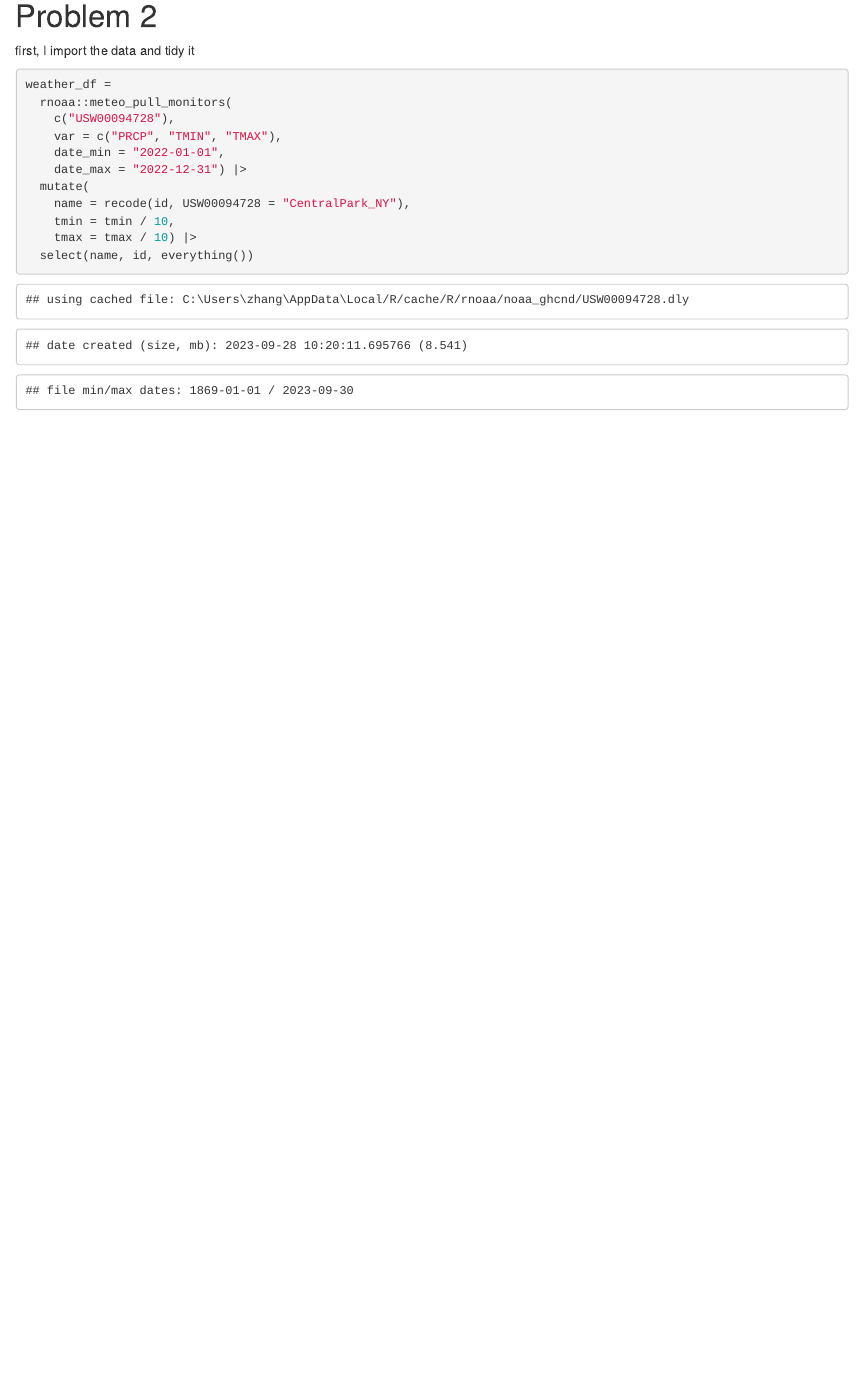
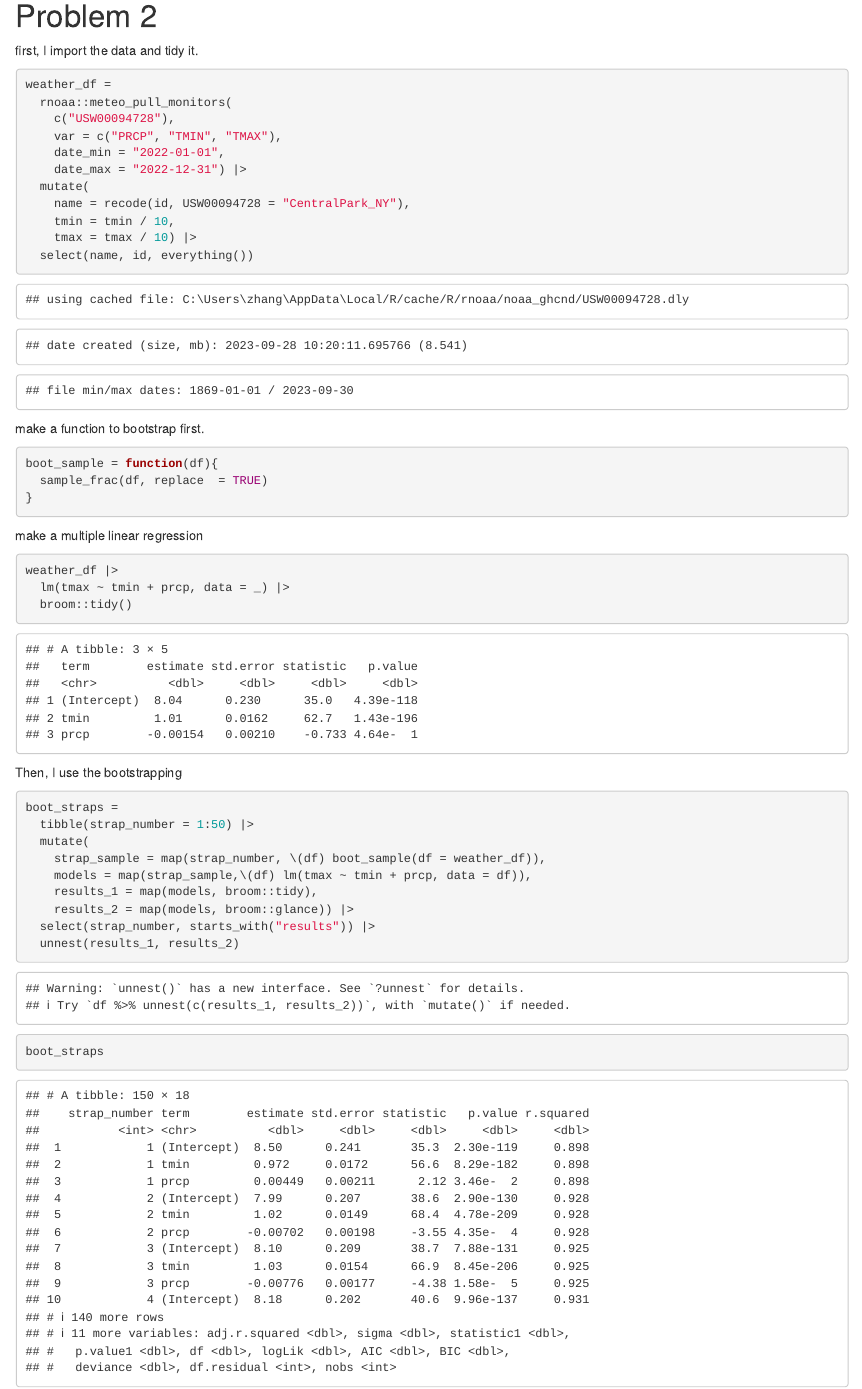
Before and after one commit to kindlezhang/p8105_hw6_qz2527, an R Markdown document (p8105_hw6_qz2527.Rmd): the page in a window 1100 px wide, from 2430 px down. The pictures show the output file p8105_hw6_qz2527.html that the author committed with the source, opened offline.

Commit message:
boot the strapping

````diff
--- a/p8105_hw6_qz2527.Rmd
+++ b/p8105_hw6_qz2527.Rmd
@@ -106,10 +106,35 @@ weather_df =
   select(name, id, everything())
 ```
 
-> make a function to bootstrap first.
+make a function to bootstrap first.
 
 ```{r}
 boot_sample = function(df){
   sample_frac(df, replace  = TRUE)
 }
 ```
+
+make a multiple linear regression
+
+```{r}
+weather_df |>
+  lm(tmax ~ tmin + prcp, data = _) |>
+  broom::tidy()
+```
+
+Then, I use the bootstrapping
+
+```{r}
+boot_straps =
+  tibble(strap_number = 1:50) |>
+  mutate(
+    strap_sample = map(strap_number, \(df) boot_sample(df = weather_df)),
+    models = map(strap_sample,\(df) lm(tmax ~ tmin + prcp, data = df)),
+    results_1 = map(models, broom::tidy),
+    results_2 = map(models, broom::glance)) |>
+  select(strap_number, starts_with("results")) |>
+  unnest(results_1, results_2)
+
+
+boot_straps
+```
````
Also changed, not shown: p8105_hw6_qz2527.html.
